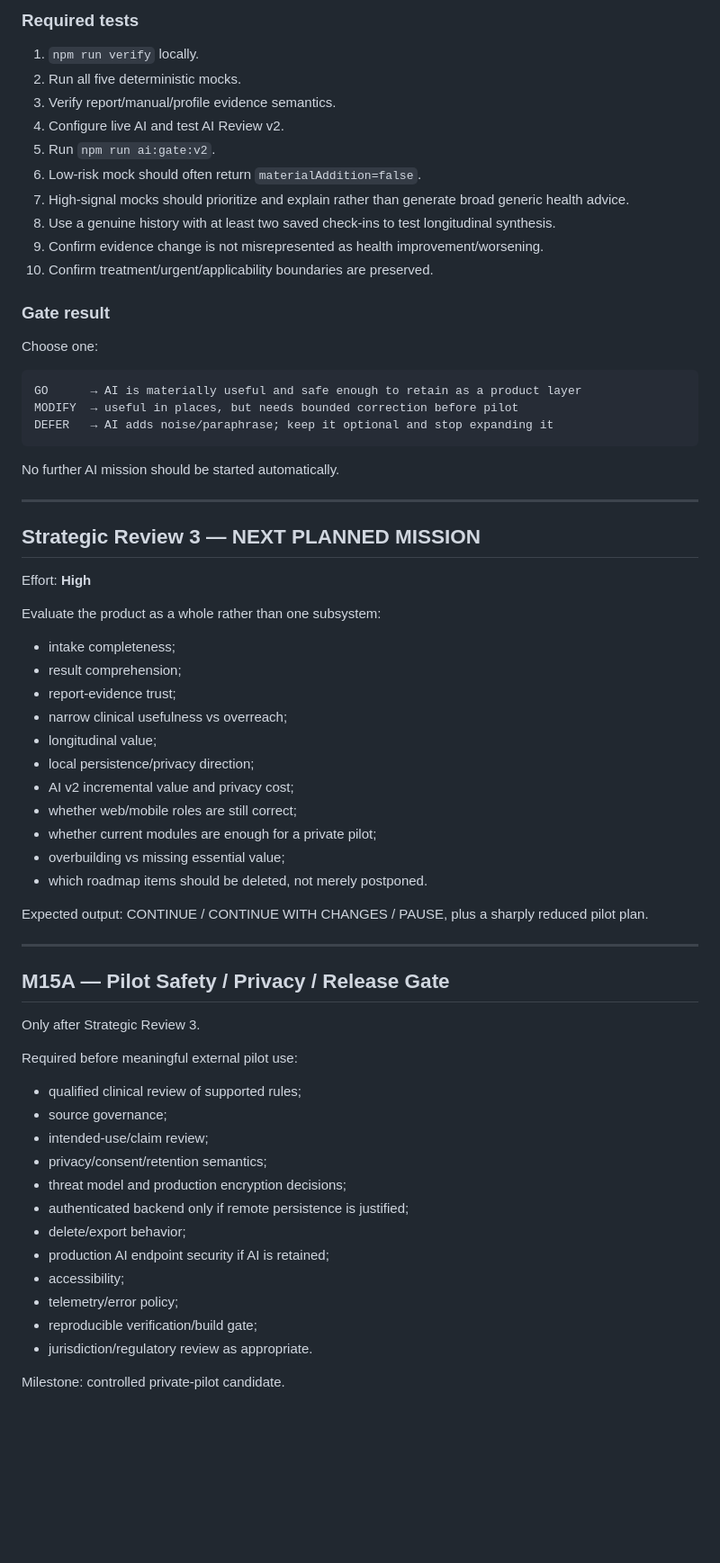
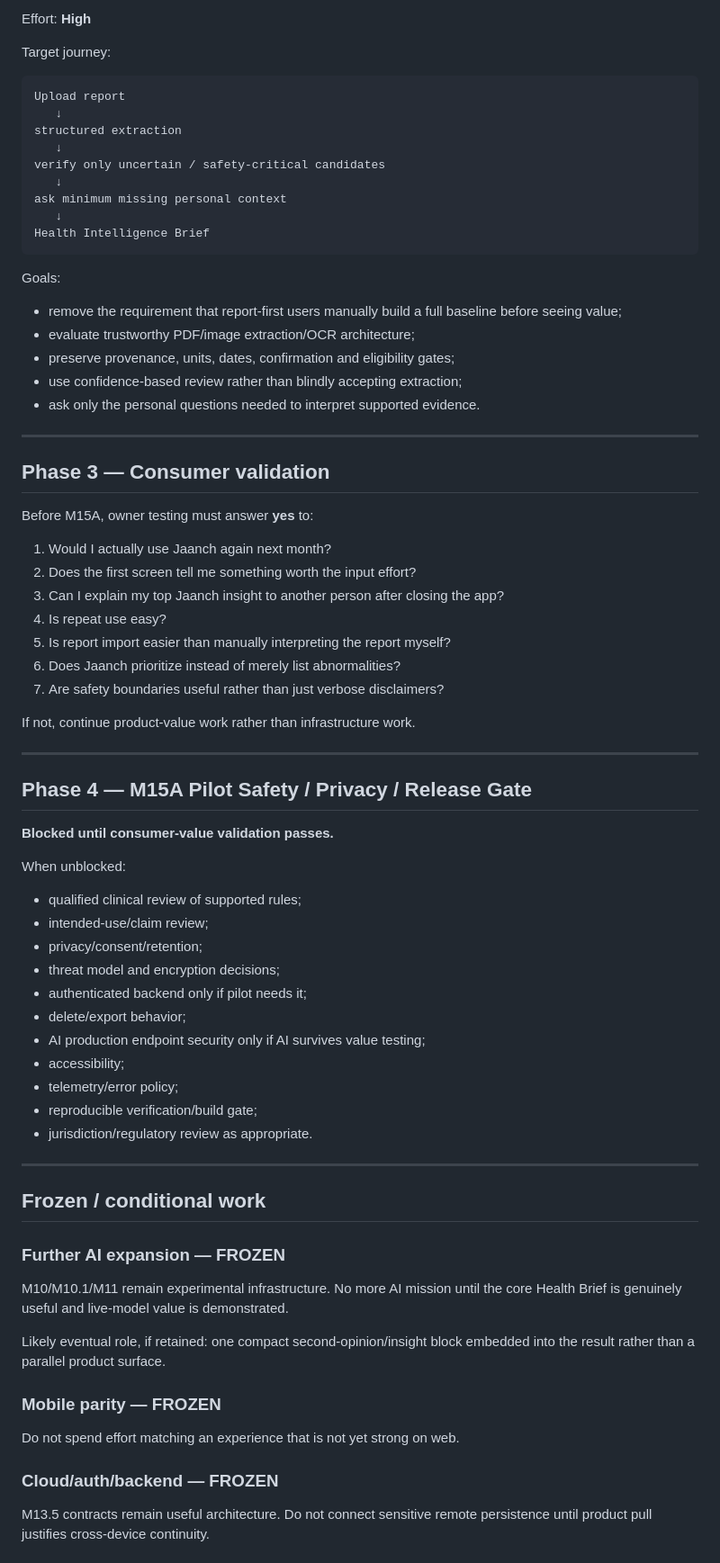
Before and after one commit to Amonaval/jaanch, a Markdown page: docs/product/ROADMAP.md, the part around one of its changes. Shown at 90% size. Drawn GitHub-style; blank space fills up the shorter version.

Commit message:
SR3: reset roadmap around visible user value

````diff
--- a/docs/product/ROADMAP.md
+++ b/docs/product/ROADMAP.md
@@ -70,67 +73,74 @@ Owner gates remain open.
 
-### Required tests
-1. `npm run verify` locally.
-2. Run all five deterministic mocks.
-3. Verify report/manual/profile evidence semantics.
-4. Configure live AI and test AI Review v2.
-5. Run `npm run ai:gate:v2`.
-6. Low-risk mock should often return `materialAddition=false`.
-7. High-signal mocks should prioritize and explain rather than generate broad generic health advice.
-8. Use a genuine history with at least two saved check-ins to test longitudinal synthesis.
-9. Confirm evidence change is not misrepresented as health improvement/worsening.
-10. Confirm treatment/urgent/applicability boundaries are preserved.
+Effort: **High**
 
-### Gate result
-
-Choose one:
+Target journey:
 
 ```text
-GO      → AI is materially useful and safe enough to retain as a product layer
-MODIFY  → useful in places, but needs bounded correction before pilot
-DEFER   → AI adds noise/paraphrase; keep it optional and stop expanding it
+Upload report
+   ↓
+structured extraction
+   ↓
+verify only uncertain / safety-critical candidates
+   ↓
+ask minimum missing personal context
+   ↓
+Health Intelligence Brief
 ```
 
-No further AI mission should be started automatically.
+Goals:
+- remove the requirement that report-first users manually build a full baseline before seeing value;
+- evaluate trustworthy PDF/image extraction/OCR architecture;
+- preserve provenance, units, dates, confirmation and eligibility gates;
+- use confidence-based review rather than blindly accepting extraction;
+- ask only the personal questions needed to interpret supported evidence.
 
 ---
 
-## Strategic Review 3 — NEXT PLANNED MISSION
+## Phase 3 — Consumer validation
 
-Effort: **High**
+Before M15A, owner testing must answer **yes** to:
 
-Evaluate the product as a whole rather than one subsystem:
-- intake completeness;
-- result comprehension;
-- report-evidence trust;
-- narrow clinical usefulness vs overreach;
-- longitudinal value;
-- local persistence/privacy direction;
-- AI v2 incremental value and privacy cost;
-- whether web/mobile roles are still correct;
-- whether current modules are enough for a private pilot;
-- overbuilding vs missing essential value;
-- which roadmap items should be deleted, not merely postponed.
+1. Would I actually use Jaanch again next month?
+2. Does the first screen tell me something worth the input effort?
+3. Can I explain my top Jaanch insight to another person after closing the app?
+4. Is repeat use easy?
+5. Is report import easier than manually interpreting the report myself?
+6. Does Jaanch prioritize instead of merely list abnormalities?
+7. Are safety boundaries useful rather than just verbose disclaimers?
 
-Expected output: CONTINUE / CONTINUE WITH CHANGES / PAUSE, plus a sharply reduced pilot plan.
+If not, continue product-value work rather than infrastructure work.
 
 ---
 
-## M15A — Pilot Safety / Privacy / Release Gate
+## Phase 4 — M15A Pilot Safety / Privacy / Release Gate
 
-Only after Strategic Review 3.
+**Blocked until consumer-value validation passes.**
 
-Required before meaningful external pilot use:
+When unblocked:
 - qualified clinical review of supported rules;
-- source governance;
 - intended-use/claim review;
-- privacy/consent/retention semantics;
-- threat model and production encryption decisions;
-- authenticated backend only if remote persistence is justified;
+- privacy/consent/retention;
+- threat model and encryption decisions;
+- authenticated backend only if pilot needs it;
 - delete/export behavior;
-- production AI endpoint security if AI is retained;
+- AI production endpoint security only if AI survives value testing;
 - accessibility;
 - telemetry/error policy;
 - reproducible verification/build gate;
 - jurisdiction/regulatory review as appropriate.
 
-Milestone: controlled private-pilot candidate.
+---
+
+## Frozen / conditional work
+
+### Further AI expansion — FROZEN
+M10/M10.1/M11 remain experimental infrastructure. No more AI mission until the core Health Brief is genuinely useful and live-model value is demonstrated.
+
+Likely eventual role, if retained: one compact second-opinion/insight block embedded into the result rather than a parallel product surface.
+
+### Mobile parity — FROZEN
+Do not spend effort matching an experience that is not yet strong on web.
+
+### Cloud/auth/backend — FROZEN
+M13.5 contracts remain useful architecture. Do not connect sensitive remote persistence until product pull justifies cross-device continuity.
+
````
Also changed, not shown: other parts of docs/product/ROADMAP.md (+107 -82 lines).
